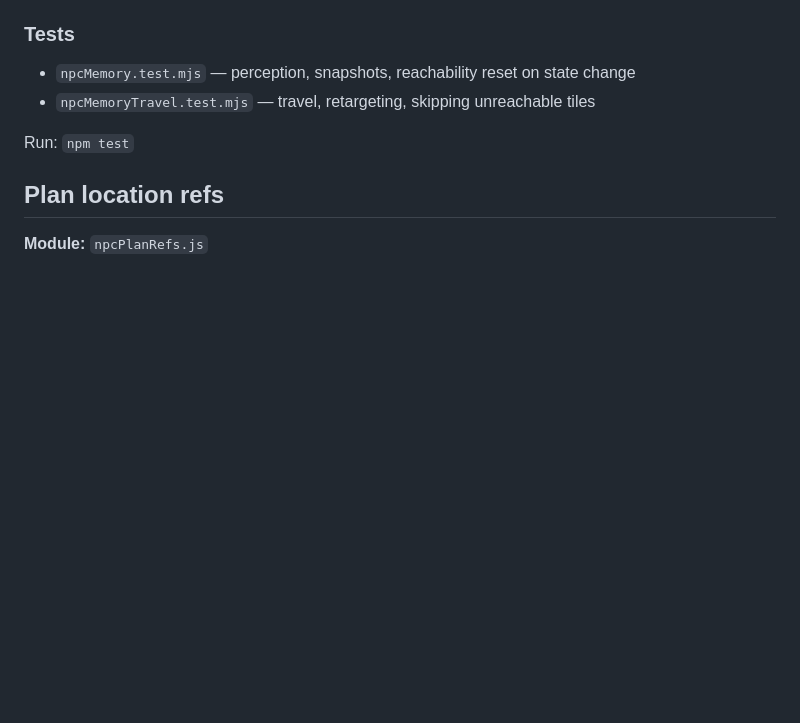
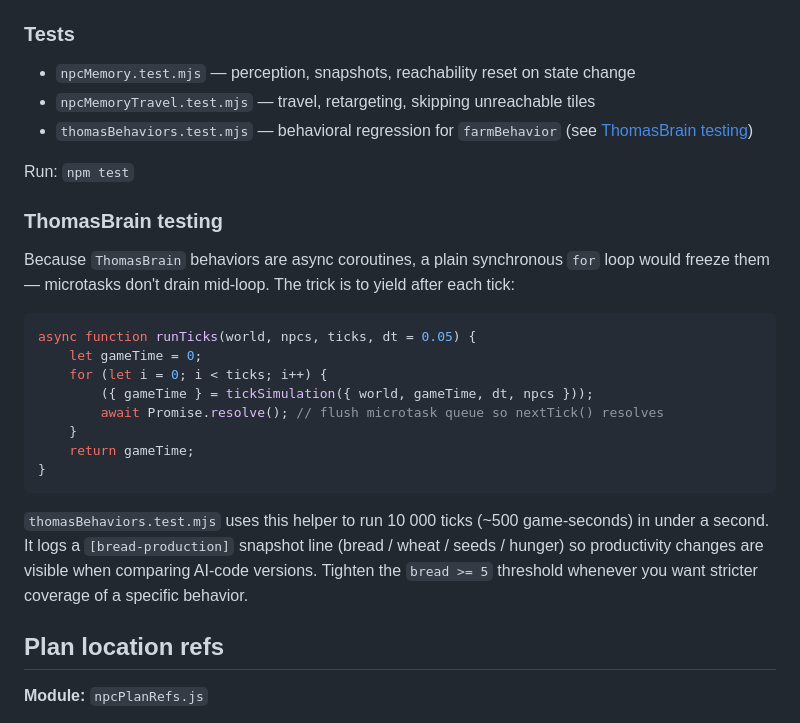
Before and after one commit to evangambit/World, a Markdown page: src/npc/README.md, the part around the change. Rendered like a GitHub page; blank space fills up the shorter version.

````diff
--- a/src/npc/README.md
+++ b/src/npc/README.md
@@ -90,8 +90,26 @@ Helpers: `markTileUnreachable`, `markTileReachable`, `isTileMemoryReachable`.
 
 - `npcMemory.test.mjs` — perception, snapshots, reachability reset on state change
 - `npcMemoryTravel.test.mjs` — travel, retargeting, skipping unreachable tiles
+- `thomasBehaviors.test.mjs` — behavioral regression for `farmBehavior` (see [ThomasBrain testing](#thomasbrain-testing))
 
 Run: `npm test`
+
+### ThomasBrain testing
+
+Because `ThomasBrain` behaviors are async coroutines, a plain synchronous `for` loop would freeze them — microtasks don't drain mid-loop. The trick is to yield after each tick:
+
+```js
+async function runTicks(world, npcs, ticks, dt = 0.05) {
+    let gameTime = 0;
+    for (let i = 0; i < ticks; i++) {
+        ({ gameTime } = tickSimulation({ world, gameTime, dt, npcs }));
+        await Promise.resolve(); // flush microtask queue so nextTick() resolves
+    }
+    return gameTime;
+}
+```
+
+`thomasBehaviors.test.mjs` uses this helper to run 10 000 ticks (~500 game-seconds) in under a second. It logs a `[bread-production]` snapshot line (bread / wheat / seeds / hunger) so productivity changes are visible when comparing AI-code versions. Tighten the `bread >= 5` threshold whenever you want stricter coverage of a specific behavior.
 
 ## Plan location refs
 
````
Also changed, not shown: README.md (+7 -0 lines), src/npc/THOMAS_BRAIN.md (+28 -0 lines).
